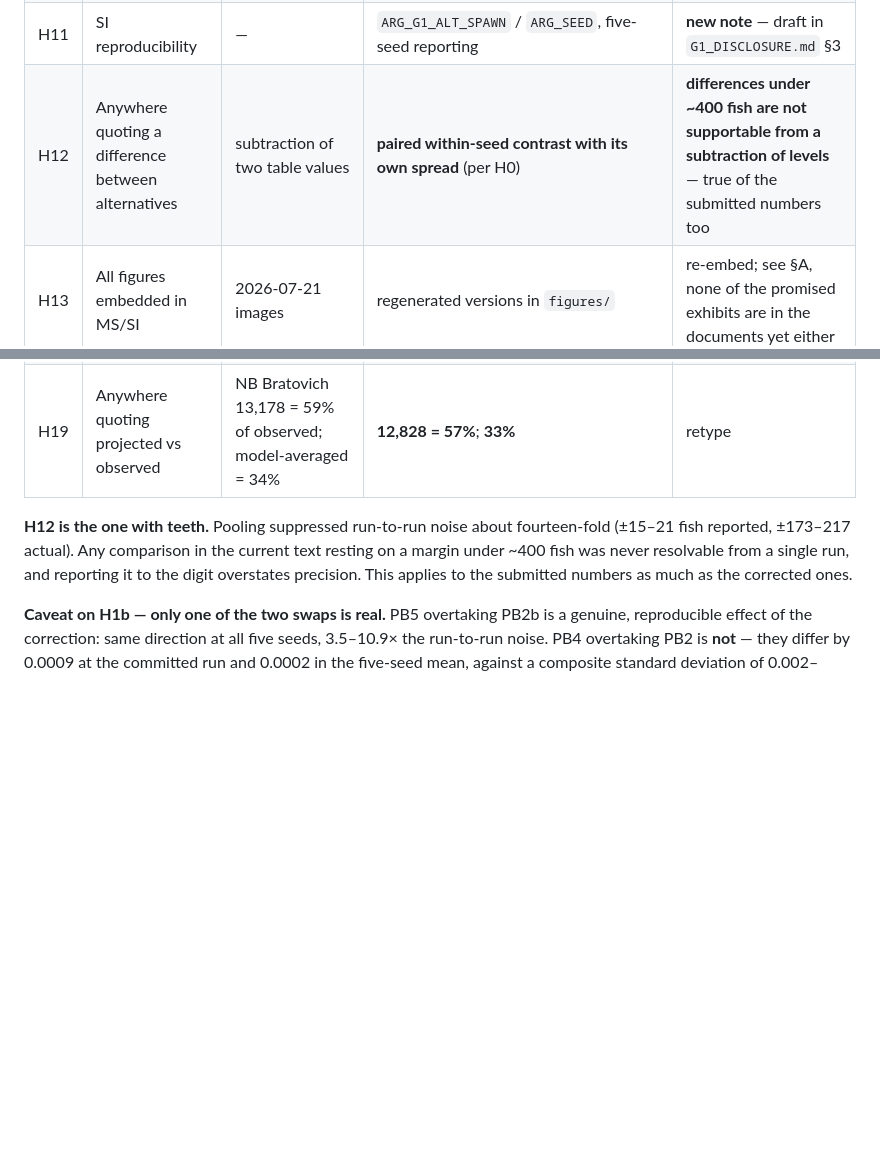
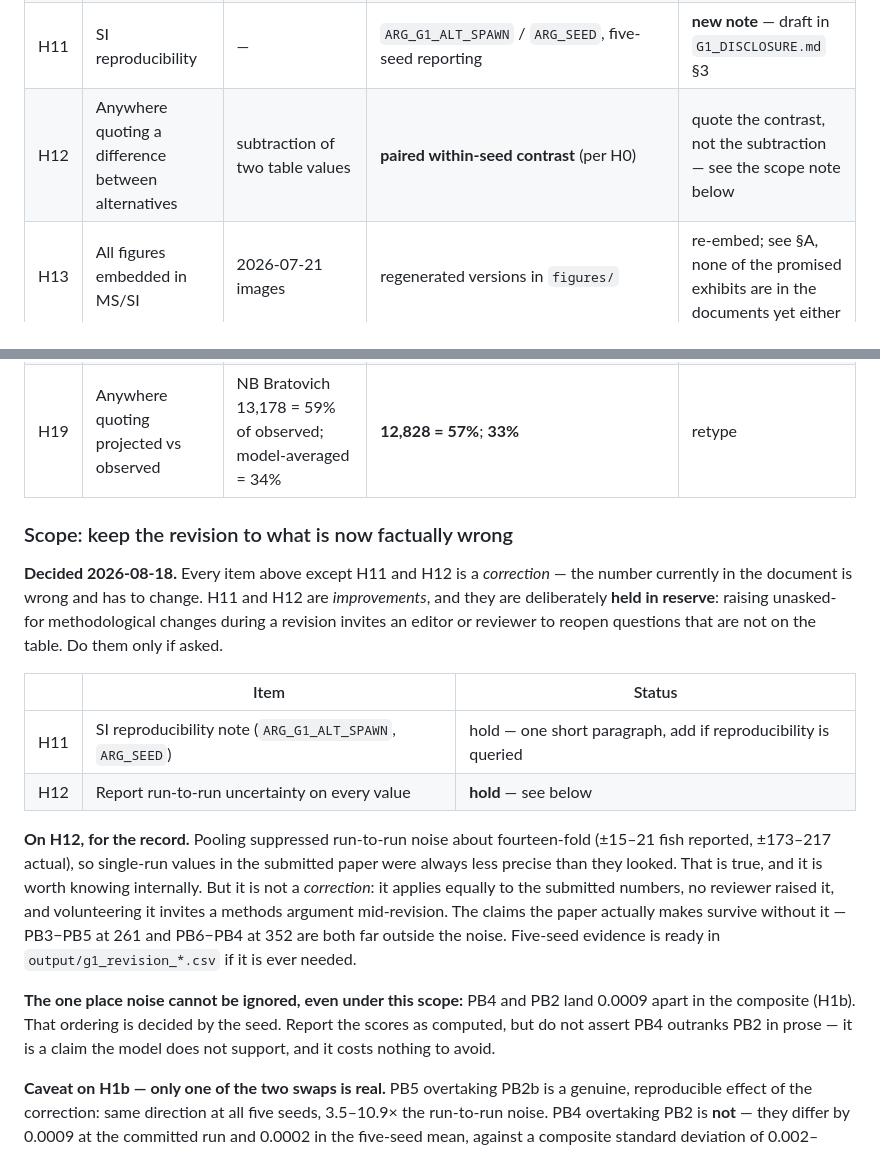
Before and after one commit to BDO-Science/ARG_SDM_modeling, a Markdown page: OUTSTANDING_ITEMS.md, 2 parts joined by grey strips. Rendered like a GitHub page; blank space fills up the shorter version.

```diff
--- a/OUTSTANDING_ITEMS.md
+++ b/OUTSTANDING_ITEMS.md
@@ -453,7 +453,7 @@ drift.
 | H9 | MS Methods, spawn timing | pooling not described | state that each alternative uses its own simulated redds | **new sentence** — draft in `G1_DISCLOSURE.md` §1 |
 | H10 | Response to reviewers | — | disclose the correction | **new section** — draft in `G1_DISCLOSURE.md` §2 |
 | H11 | SI reproducibility | — | `ARG_G1_ALT_SPAWN` / `ARG_SEED`, five-seed reporting | **new note** — draft in `G1_DISCLOSURE.md` §3 |
-| H12 | Anywhere quoting a difference between alternatives | subtraction of two table values | **paired within-seed contrast with its own spread** (per H0) | **differences under ~400 fish are not supportable from a subtraction of levels** — true of the submitted numbers too |
+| H12 | Anywhere quoting a difference between alternatives | subtraction of two table values | **paired within-seed contrast** (per H0) | quote the contrast, not the subtraction — see the scope note below |
 | H13 | All figures embedded in MS/SI | 2026-07-21 images | regenerated versions in `figures/` | re-embed; see §A, none of the promised exhibits are in the documents yet either |
 | H14 | MS §4.3 + Response, EVPI | range 0.000–0.027, upper bound 0.026 (4.6%) | range **0.000–0.034**, upper bound **0.034 (6.1%)**; two of four combinations now give zero, not one | retype + adjust the sentence about how many cases are zero |
 | H15 | Figure 5 / MCDA composite chart | pre-correction bar values | regenerated `figures/mcda_composite_scores.png` | already regenerated in the repo; re-embed |
@@ -462,11 +462,32 @@ drift.
 | H18 | SI S2, "in contrast to 7,600–11,073 seen in Table 3" | 7,600–11,073 | **7,412–11,274** | retype |
 | H19 | Anywhere quoting projected vs observed | NB Bratovich 13,178 = 59% of observed; model-averaged = 34% | **12,828 = 57%**; **33%** | retype |
 
-**H12 is the one with teeth.** Pooling suppressed run-to-run noise about
-fourteen-fold (±15–21 fish reported, ±173–217 actual). Any comparison in the
-current text resting on a margin under ~400 fish was never resolvable from a
-single run, and reporting it to the digit overstates precision. This applies to
-the submitted numbers as much as the corrected ones.
+### Scope: keep the revision to what is now factually wrong
+
+**Decided 2026-08-18.** Every item above except H11 and H12 is a *correction* —
+the number currently in the document is wrong and has to change. H11 and H12 are
+*improvements*, and they are deliberately **held in reserve**: raising unasked-for
+methodological changes during a revision invites an editor or reviewer to reopen
+questions that are not on the table. Do them only if asked.
+
+| | Item | Status |
+|---|---|---|
+| H11 | SI reproducibility note (`ARG_G1_ALT_SPAWN`, `ARG_SEED`) | hold — one short paragraph, add if reproducibility is queried |
+| H12 | Report run-to-run uncertainty on every value | **hold** — see below |
+
+**On H12, for the record.** Pooling suppressed run-to-run noise about
+fourteen-fold (±15–21 fish reported, ±173–217 actual), so single-run values in
+the submitted paper were always less precise than they looked. That is true, and
+it is worth knowing internally. But it is not a *correction*: it applies equally
+to the submitted numbers, no reviewer raised it, and volunteering it invites a
+methods argument mid-revision. The claims the paper actually makes survive
+without it — PB3−PB5 at 261 and PB6−PB4 at 352 are both far outside the noise.
+Five-seed evidence is ready in `output/g1_revision_*.csv` if it is ever needed.
+
+**The one place noise cannot be ignored, even under this scope:** PB4 and PB2
+land 0.0009 apart in the composite (H1b). That ordering is decided by the seed.
+Report the scores as computed, but do not assert PB4 outranks PB2 in prose — it
+is a claim the model does not support, and it costs nothing to avoid.
 
 **Caveat on H1b — only one of the two swaps is real.** PB5 overtaking PB2b is a
 genuine, reproducible effect of the correction: same direction at all five seeds,
```
Also changed, not shown: G1_DISCLOSURE.md (+15 -9 lines).
